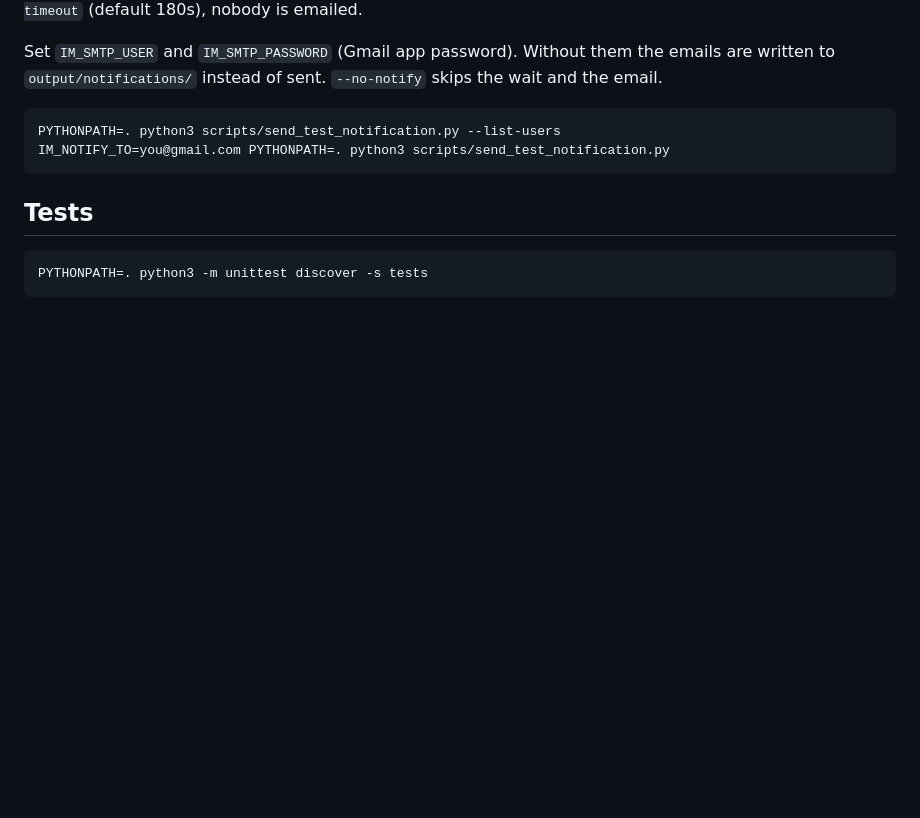
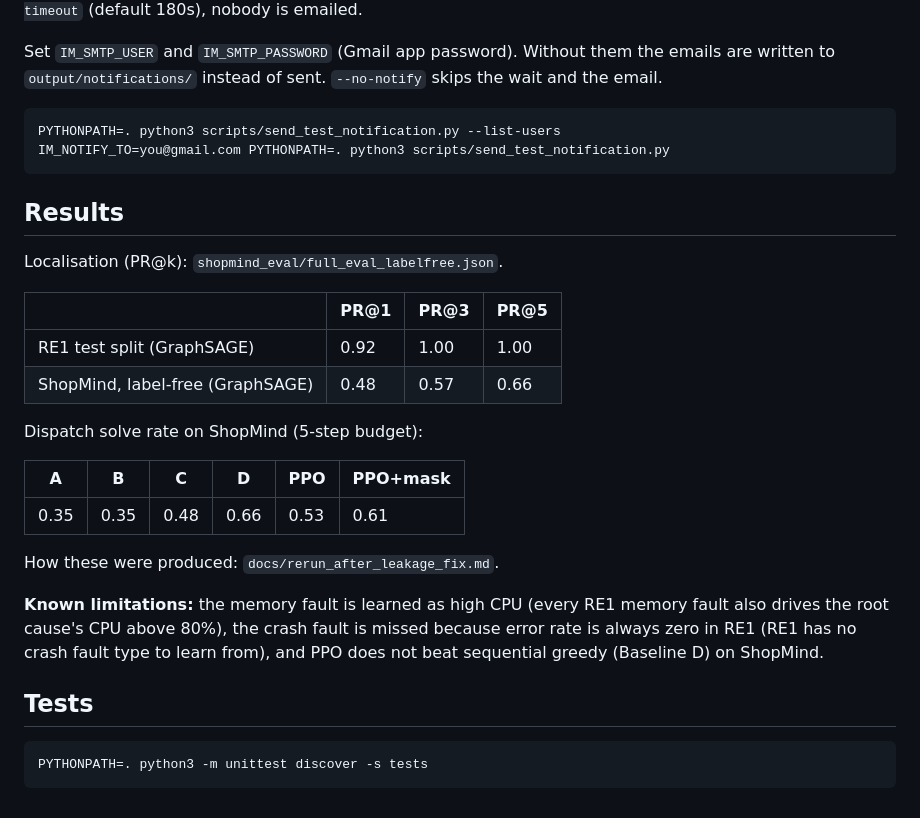
Before and after one commit to rakshithay3/incident-mind, a Markdown page: README.md, the part around the change. Drawn GitHub-style; blank space fills up the shorter version.

Commit message:
README.md: add a Results section from the label-free eval
Summarize localisation PR@k and ShopMind dispatch solve rates from
shopmind_eval/full_eval_labelfree.json, plus the three known
limitations (memory fault learned as high CPU, crash fault missed
since RE1 has zero error rate, PPO underperforming sequential greedy).

Co-Authored-By: Claude Sonnet 5 <noreply@anthropic.com>

````diff
--- a/README.md
+++ b/README.md
@@ -68,6 +68,29 @@ PYTHONPATH=. python3 scripts/send_test_notification.py --list-users
 IM_NOTIFY_TO=you@gmail.com PYTHONPATH=. python3 scripts/send_test_notification.py
 ```
 
+## Results
+
+Localisation (PR@k): `shopmind_eval/full_eval_labelfree.json`.
+
+| | PR@1 | PR@3 | PR@5 |
+| --- | --- | --- | --- |
+| RE1 test split (GraphSAGE) | 0.92 | 1.00 | 1.00 |
+| ShopMind, label-free (GraphSAGE) | 0.48 | 0.57 | 0.66 |
+
+Dispatch solve rate on ShopMind (5-step budget):
+
+| A | B | C | D | PPO | PPO+mask |
+| --- | --- | --- | --- | --- | --- |
+| 0.35 | 0.35 | 0.48 | 0.66 | 0.53 | 0.61 |
+
+How these were produced: `docs/rerun_after_leakage_fix.md`.
+
+**Known limitations:** the memory fault is learned as high CPU (every RE1
+memory fault also drives the root cause's CPU above 80%), the crash fault is
+missed because error rate is always zero in RE1 (RE1 has no crash fault
+type to learn from), and PPO does not beat sequential greedy (Baseline D)
+on ShopMind.
+
 ## Tests
 
 ```
````
